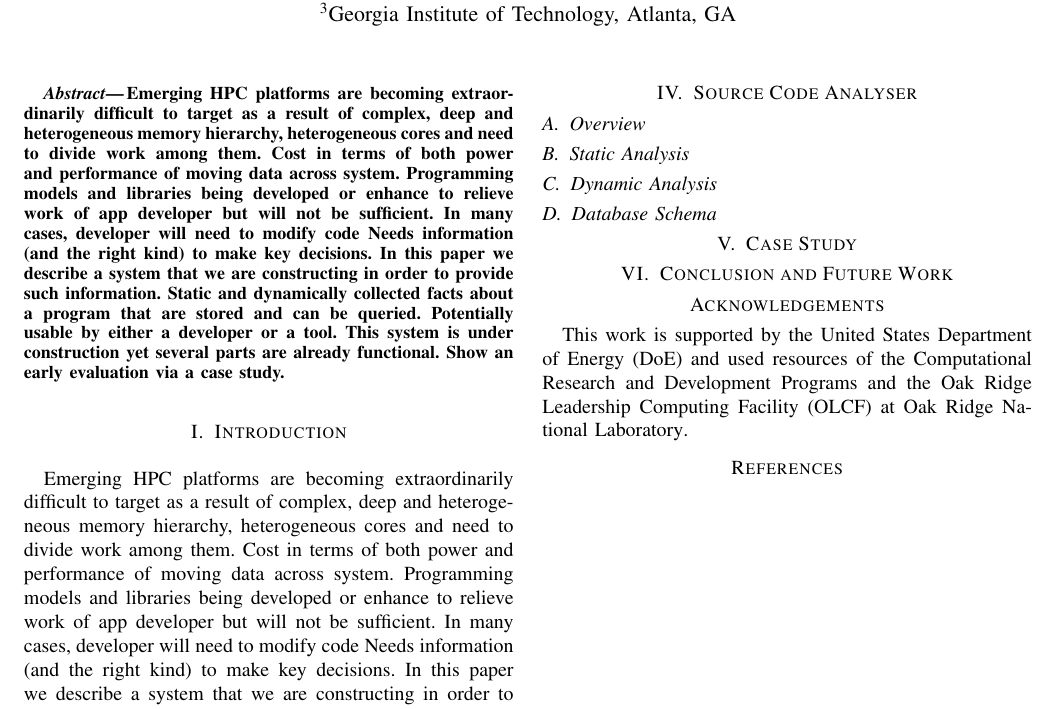
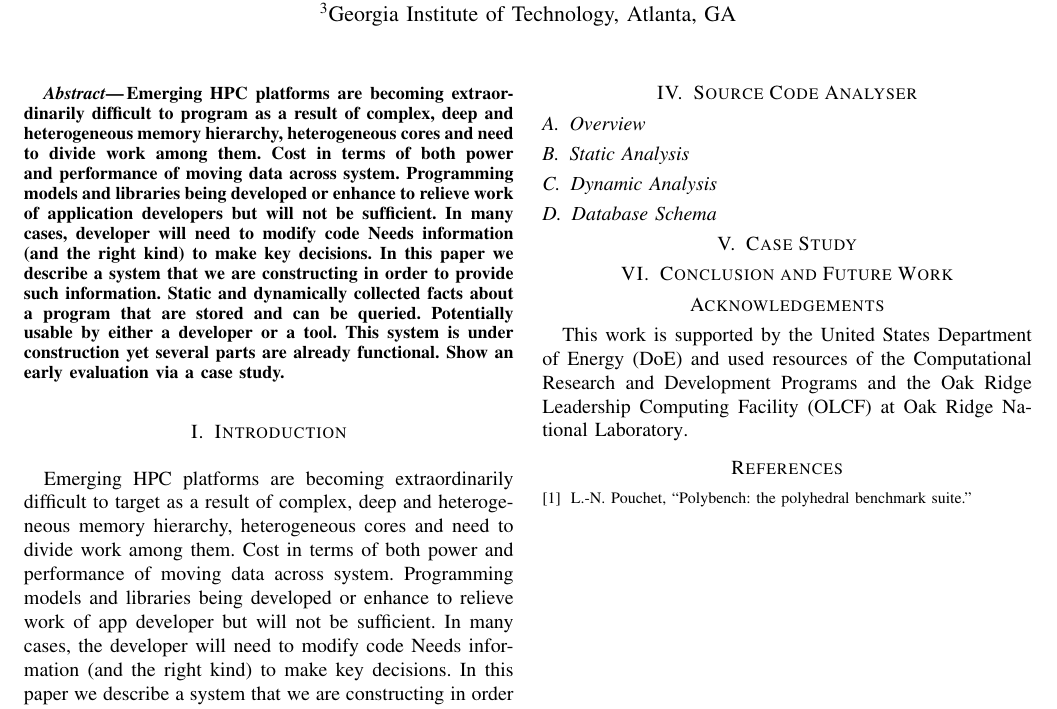
Before and after one commit to dawelch/static-analysis-paper, a LaTeX paper (main.tex, which reads abstract.tex, intro.tex): part of the page, cut so that both start at the same text. Compiled offline with pdfLaTeX.

Commit message:
Update on Overleaf.

```diff
--- a/abstract.tex
+++ b/abstract.tex
@@ -1,5 +1,5 @@
-Emerging HPC platforms are becoming extraordinarily difficult to target as a result of complex, deep  and heterogeneous memory hierarchy, heterogeneous cores and need to divide work among them. Cost in terms of both power and performance of moving data across system.
-Programming models and libraries being developed or enhance to relieve work of app developer but will not be sufficient. In many cases, developer will need to modify code
+Emerging HPC platforms are becoming extraordinarily difficult to program as a result of complex, deep  and heterogeneous memory hierarchy, heterogeneous cores and need to divide work among them. Cost in terms of both power and performance of moving data across system.
+Programming models and libraries being developed or enhance to relieve work of application developers but will not be sufficient. In many cases, developer will need to modify code
 Needs information (and the right kind) to make key decisions.
 In this paper we describe a system that we are constructing in order to provide such information. Static and dynamically collected facts about a program that are stored and can be queried. Potentially usable by either a developer or a tool. This system is under construction yet several parts are already functional.
 Show an early evaluation via a case study.
--- a/intro.tex
+++ b/intro.tex
@@ -1,6 +1,6 @@
 % 1.5 pages
 Emerging HPC platforms are becoming extraordinarily difficult to target as a result of complex, deep  and heterogeneous memory hierarchy, heterogeneous cores and need to divide work among them. Cost in terms of both power and performance of moving data across system.
-Programming models and libraries being developed or enhance to relieve work of app developer but will not be sufficient. In many cases, developer will need to modify code
+Programming models and libraries being developed or enhance to relieve work of app developer but will not be sufficient. In many cases, the developer will need to modify code
 Needs information (and the right kind) to make key decisions.
 In this paper we describe a system that we are constructing in order to provide such information. Static and dynamically collected facts about a program that are stored and can be queried. Potentially usable by either a developer or a tool. This system is under construction yet several parts are already functional.
 Show an early evaluation via a case study.
```
Also changed, not shown: intro.tex (1 more changed lines).
